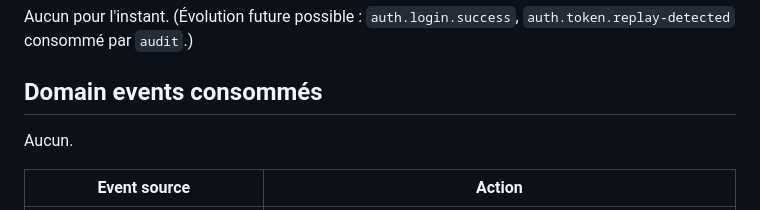
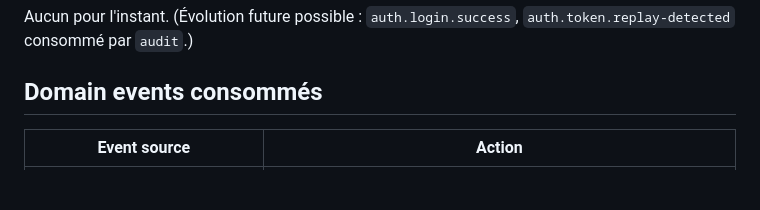
Before and after one commit to cverreault/Gestionnaire-de-bon-de-travail, a Markdown page: docs/modules/auth.md, the part around the change. Rendered like a GitHub page; blank space fills up the shorter version.

Commit message:
docs(auth): retirer la mention « Aucun » devant l'event consommé
Co-Authored-By: Claude Fable 5.1 <noreply@anthropic.com>

```diff
--- a/docs/modules/auth.md
+++ b/docs/modules/auth.md
@@ -80,8 +80,6 @@ Aucun pour l'instant. (Évolution future possible : `auth.login.success`, `auth.
 
 ## Domain events consommés
 
-Aucun.
-
 | Event source | Action |
 |---|---|
 | `mobile.device.revoked` (module `mobile`, B37.3) | `DeviceRevokedListener` révoque tous les refresh tokens dont `device_id` = `installationId` pour cet utilisateur ; émis avec `emitAsync`, donc terminé avant la réponse du `DELETE /api/me/devices/:id` |
```
